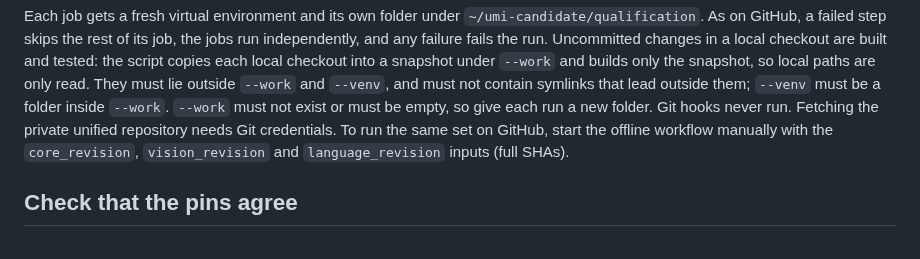
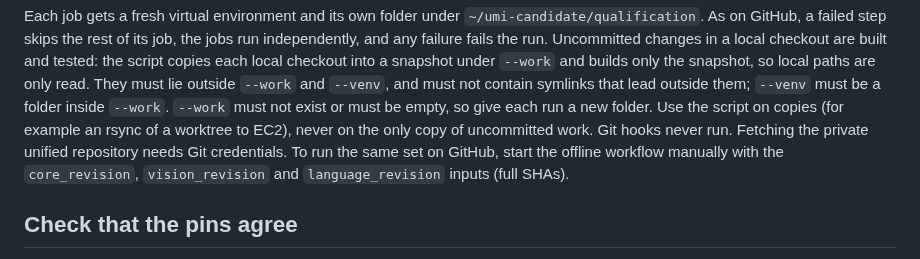
Before and after one commit to KartikP/brainscore-unified, a Markdown page: install/README.md, the part around the change. Drawn GitHub-style.

Commit message:
docs(install): run the candidate script only on copies of work

```diff
--- a/install/README.md
+++ b/install/README.md
@@ -148,7 +148,8 @@ checkout into a snapshot under `--work` and builds only the snapshot, so local
 paths are only read. They must lie outside `--work` and `--venv`, and must not
 contain symlinks that lead outside them; `--venv` must be a folder inside
 `--work`. `--work` must not exist or must be empty, so give each run a new
-folder. Git hooks never run. Fetching the private unified repository needs Git credentials.
+folder. Use the script on copies (for example an rsync of a worktree to EC2),
+never on the only copy of uncommitted work. Git hooks never run. Fetching the private unified repository needs Git credentials.
 To run the same set on GitHub, start the offline workflow manually with the
 `core_revision`, `vision_revision` and `language_revision` inputs (full SHAs).
 
```
